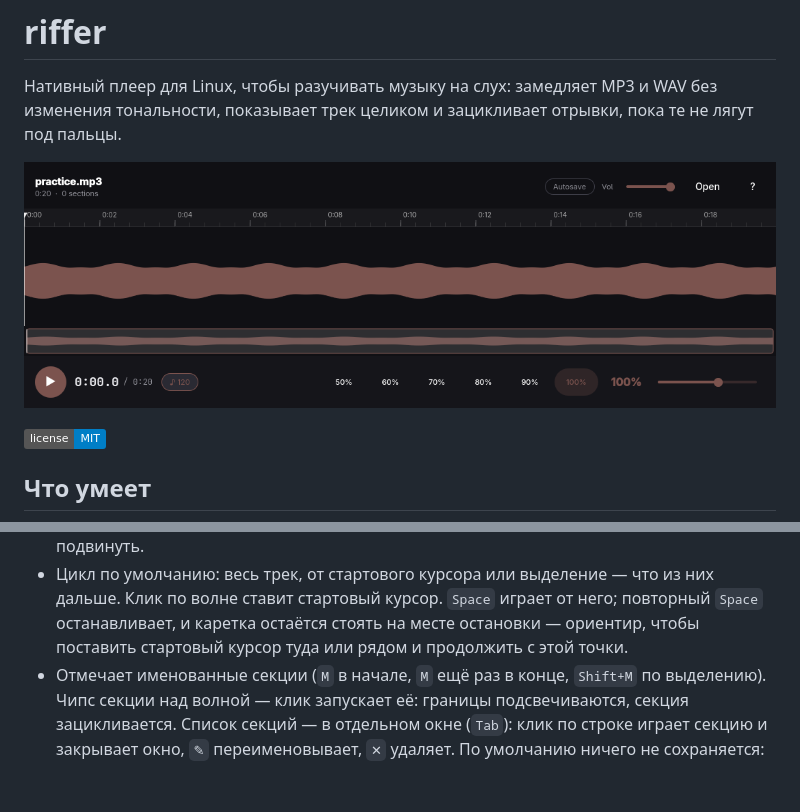
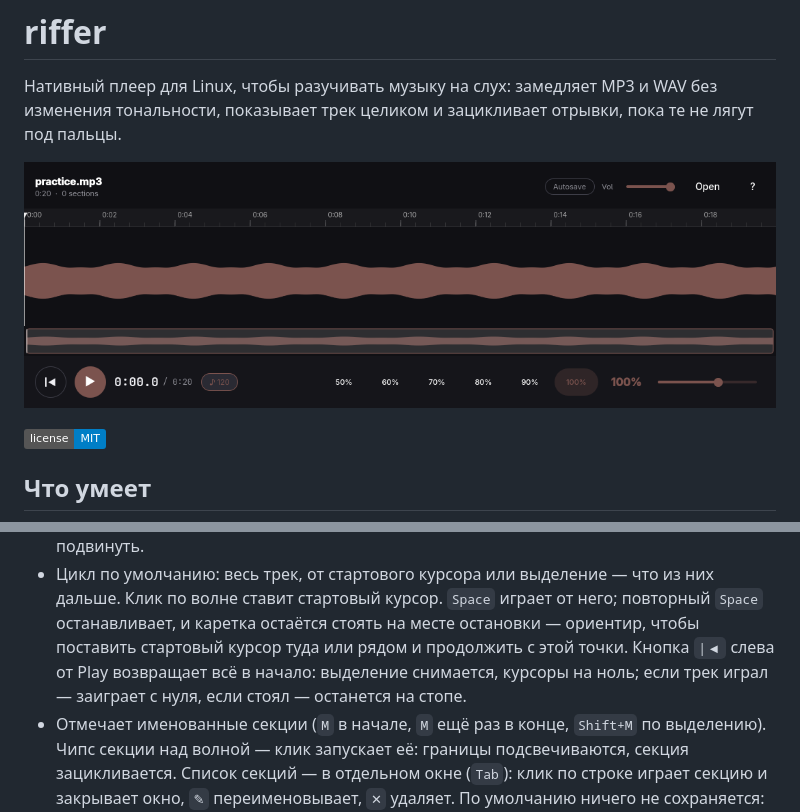
Before and after one commit to dev0x0D/riffer, a Markdown page: README.md, 2 parts joined by grey strips. GitHub-like rendering; pictures changed too: docs/screenshot.png; badges without logos; blank space fills up the shorter version.

```diff
--- a/README.md
+++ b/README.md
@@ -4,7 +4,7 @@
 WAV без изменения тональности, показывает трек целиком и зацикливает
 отрывки, пока те не лягут под пальцы.
 
-![riffer](docs/screenshot.png?v=6)
+![riffer](docs/screenshot.png?v=7)
 
 [![Лицензия: MIT](https://img.shields.io/badge/license-MIT-blue)](LICENSE)
 
@@ -23,7 +23,9 @@ WAV без изменения тональности, показывает тр
   что из них дальше. Клик по волне ставит стартовый курсор. `Space`
   играет от него; повторный `Space` останавливает, и каретка остаётся
   стоять на месте остановки — ориентир, чтобы поставить стартовый курсор
-  туда или рядом и продолжить с этой точки.
+  туда или рядом и продолжить с этой точки. Кнопка `|◀` слева от Play
+  возвращает всё в начало: выделение снимается, курсоры на ноль; если
+  трек играл — заиграет с нуля, если стоял — останется на стопе.
 - Отмечает именованные секции (`M` в начале, `M` ещё раз в конце,
   `Shift+M` по выделению). Чипс секции над волной — клик запускает её:
   границы подсвечиваются, секция зацикливается. Список секций — в
```
Also changed, not shown: 5 other files.
